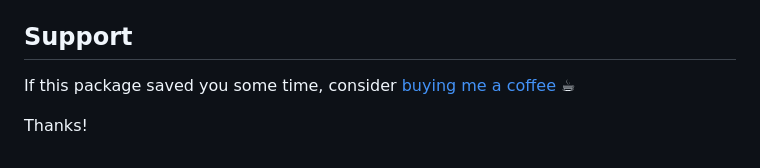
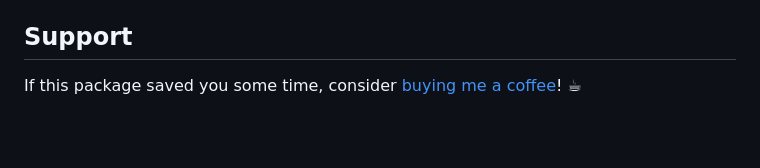
Before and after one commit to nadamai/apkg-browser-builder, a Markdown page: README.md, the part around one of its changes. Rendered like a GitHub page; blank space fills up the shorter version.

```diff
--- a/README.md
+++ b/README.md
@@ -81,6 +72,4 @@ When you add a custom feature or change a behavior, please add or update both:
 
 ## Support
 
-If this package saved you some time, consider [buying me a coffee](https://buymeacoffee.com/nadamai) ☕
-
-Thanks!
+If this package saved you some time, consider [buying me a coffee](https://buymeacoffee.com/nadamai)! ☕
```
Also changed, not shown: other parts of README.md (+9 -18 lines).
